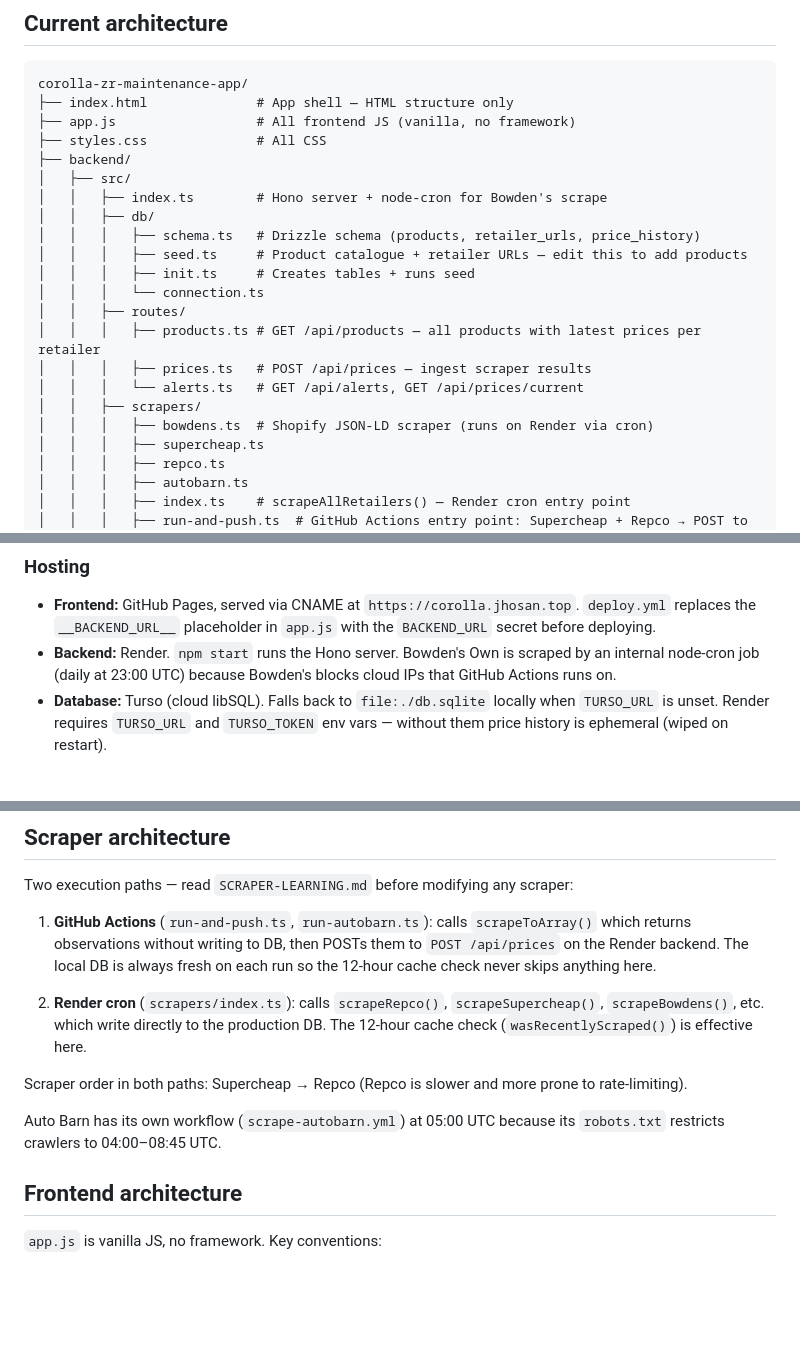
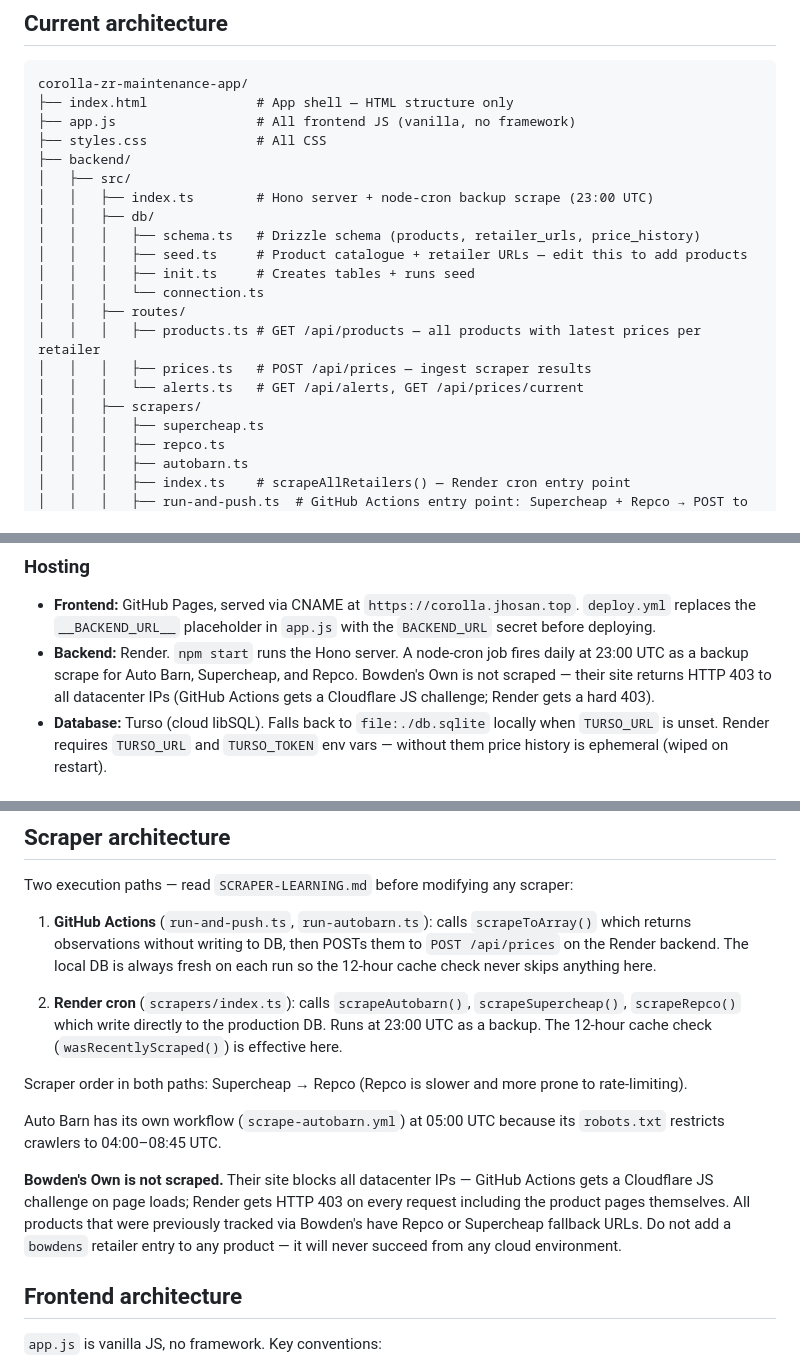
Before and after one commit to osann/corolla-zr-maintenance-app, a Markdown page: CLAUDE.md, 3 parts joined by grey strips. Rendered like a GitHub page; blank space fills up the shorter version.

Commit message:
docs: clarify that Bowden's Own scraping is disabled due to datacenter IP blocking and update cron documentation

```diff
--- a/CLAUDE.md
+++ b/CLAUDE.md
@@ -24,7 +24,7 @@ corolla-zr-maintenance-app/
 ├── styles.css              # All CSS
 ├── backend/
 │   ├── src/
-│   │   ├── index.ts        # Hono server + node-cron for Bowden's scrape
+│   │   ├── index.ts        # Hono server + node-cron backup scrape (23:00 UTC)
 │   │   ├── db/
 │   │   │   ├── schema.ts   # Drizzle schema (products, retailer_urls, price_history)
 │   │   │   ├── seed.ts     # Product catalogue + retailer URLs — edit this to add products
@@ -35,7 +35,6 @@ corolla-zr-maintenance-app/
 │   │   │   ├── prices.ts   # POST /api/prices — ingest scraper results
 │   │   │   └── alerts.ts   # GET /api/alerts, GET /api/prices/current
 │   │   ├── scrapers/
-│   │   │   ├── bowdens.ts  # Shopify JSON-LD scraper (runs on Render via cron)
 │   │   │   ├── supercheap.ts
 │   │   │   ├── repco.ts
 │   │   │   ├── autobarn.ts
@@ -55,7 +54,7 @@ corolla-zr-maintenance-app/
 ### Hosting
 
 - **Frontend:** GitHub Pages, served via CNAME at `https://corolla.jhosan.top`. `deploy.yml` replaces the `__BACKEND_URL__` placeholder in `app.js` with the `BACKEND_URL` secret before deploying.
-- **Backend:** Render. `npm start` runs the Hono server. Bowden's Own is scraped by an internal node-cron job (daily at 23:00 UTC) because Bowden's blocks cloud IPs that GitHub Actions runs on.
+- **Backend:** Render. `npm start` runs the Hono server. A node-cron job fires daily at 23:00 UTC as a backup scrape for Auto Barn, Supercheap, and Repco. Bowden's Own is not scraped — their site returns HTTP 403 to all datacenter IPs (GitHub Actions gets a Cloudflare JS challenge; Render gets a hard 403).
 - **Database:** Turso (cloud libSQL). Falls back to `file:./db.sqlite` locally when `TURSO_URL` is unset. Render requires `TURSO_URL` and `TURSO_TOKEN` env vars — without them price history is ephemeral (wiped on restart).
 
 ### CORS
@@ -105,11 +104,13 @@ Two execution paths — read `SCRAPER-LEARNING.md` before modifying any scraper:
 
 1. **GitHub Actions** (`run-and-push.ts`, `run-autobarn.ts`): calls `scrapeToArray()` which returns observations without writing to DB, then POSTs them to `POST /api/prices` on the Render backend. The local DB is always fresh on each run so the 12-hour cache check never skips anything here.
 
-2. **Render cron** (`scrapers/index.ts`): calls `scrapeRepco()`, `scrapeSupercheap()`, `scrapeBowdens()`, etc. which write directly to the production DB. The 12-hour cache check (`wasRecentlyScraped()`) is effective here.
+2. **Render cron** (`scrapers/index.ts`): calls `scrapeAutobarn()`, `scrapeSupercheap()`, `scrapeRepco()` which write directly to the production DB. Runs at 23:00 UTC as a backup. The 12-hour cache check (`wasRecentlyScraped()`) is effective here.
 
 Scraper order in both paths: Supercheap → Repco (Repco is slower and more prone to rate-limiting).
 
 Auto Barn has its own workflow (`scrape-autobarn.yml`) at 05:00 UTC because its `robots.txt` restricts crawlers to 04:00–08:45 UTC.
+
+**Bowden's Own is not scraped.** Their site blocks all datacenter IPs — GitHub Actions gets a Cloudflare JS challenge on page loads; Render gets HTTP 403 on every request including the product pages themselves. All products that were previously tracked via Bowden's have Repco or Supercheap fallback URLs. Do not add a `bowdens` retailer entry to any product — it will never succeed from any cloud environment.
 
 ## Frontend architecture
 
```
Also changed, not shown: SCRAPER-LEARNING.md (+7 -8 lines).
